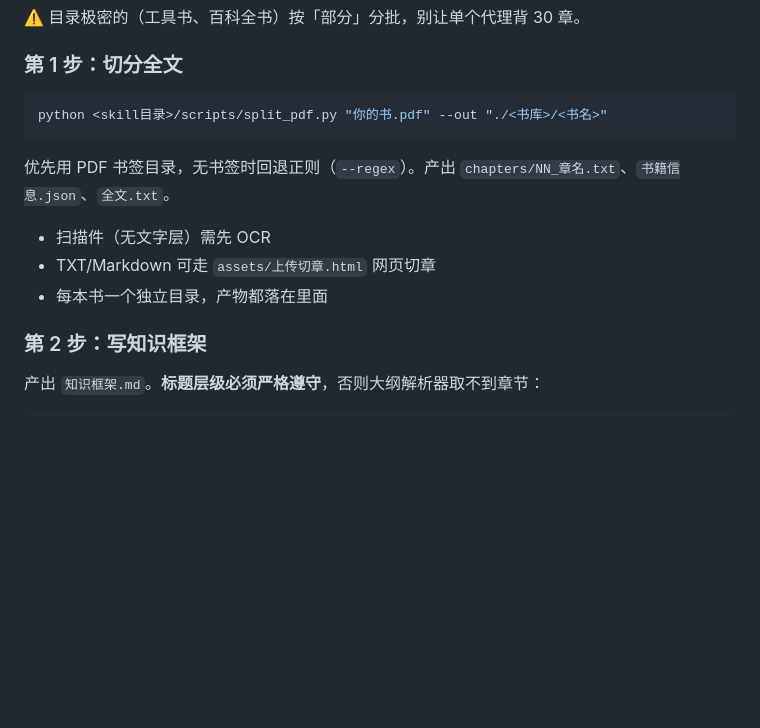
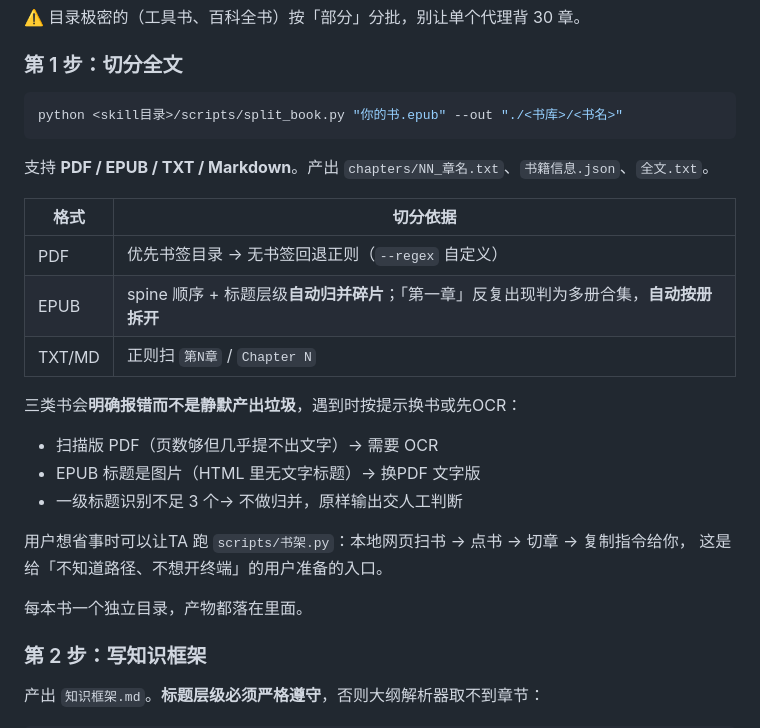
Before and after one commit to gaoren7716-lab/book-to-exam-skill, a Markdown page: book-to-exam/SKILL.md, the part around the change. GitHub-like rendering; blank space fills up the shorter version.

````diff
--- a/book-to-exam/SKILL.md
+++ b/book-to-exam/SKILL.md
@@ -57,14 +57,27 @@ description: 把一本书（PDF/EPUB/txt）做成「知识框架 + 选择题库
 ### 第 1 步：切分全文
 
 ```bash
-python <skill目录>/scripts/split_pdf.py "你的书.pdf" --out "./<书库>/<书名>"
+python <skill目录>/scripts/split_book.py "你的书.epub" --out "./<书库>/<书名>"
 ```
 
-优先用 PDF 书签目录，无书签时回退正则（`--regex`）。产出 `chapters/NN_章名.txt`、`书籍信息.json`、`全文.txt`。
+支持 **PDF / EPUB / TXT / Markdown**。产出 `chapters/NN_章名.txt`、`书籍信息.json`、`全文.txt`。
 
-- 扫描件（无文字层）需先 OCR
-- TXT/Markdown 可走 `assets/上传切章.html` 网页切章
-- 每本书一个独立目录，产物都落在里面
+| 格式 | 切分依据 |
+|------|---------|
+| PDF | 优先书签目录 → 无书签回退正则（`--regex` 自定义） |
+| EPUB | spine 顺序 + 标题层级**自动归并碎片**；「第一章」反复出现判为多册合集，**自动按册拆开** |
+| TXT/MD | 正则扫 `第N章` / `Chapter N` |
+
+三类书会**明确报错而不是静默产出垃圾**，遇到时按提示换书或先OCR：
+
+- 扫描版 PDF（页数够但几乎提不出文字）→ 需要 OCR
+- EPUB 标题是图片（HTML 里无文字标题）→ 换PDF 文字版
+- 一级标题识别不足 3 个→ 不做归并，原样输出交人工判断
+
+用户想省事时可以让TA 跑 `scripts/书架.py`：本地网页扫书 → 点书 → 切章 → 复制指令给你，
+这是给「不知道路径、不想开终端」的用户准备的入口。
+
+每本书一个独立目录，产物都落在里面。
 
 ### 第 2 步：写知识框架
 
````
Also changed, not shown: README.md (+44 -9 lines), docs/images/05-本地书架网页.png (added), 3 other files.
